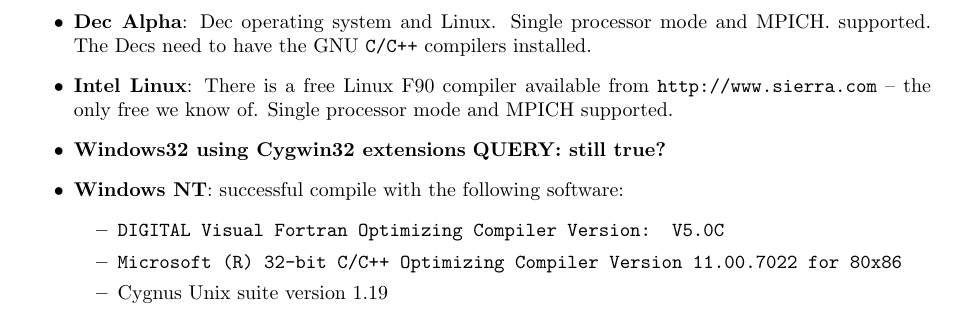
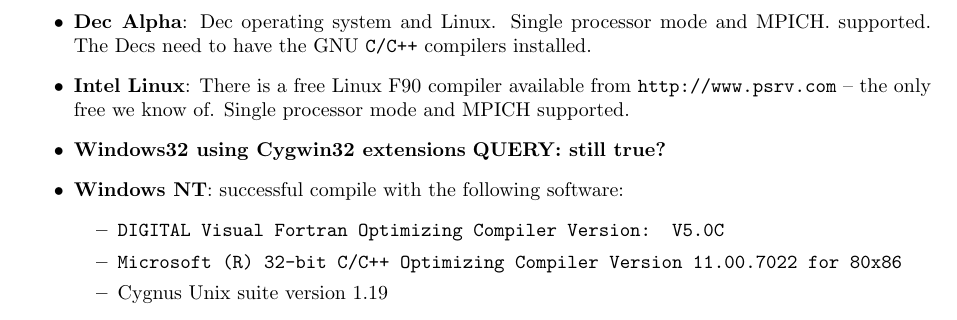
Before and after one commit to max-morris/Cactus, a LaTeX document (doc/UsersGuide/UsersGuide.tex, which reads doc/UsersGuide/RunningCactus.tex): part of page 8 of 41, cut so that both start at the same text. Compiled offline with pdfLaTeX.

Commit message:
Correct wrong web link that Sai spotted
git-svn-id: https://svn.cactuscode.org/flesh/trunk@415 17b73243-c579-4c4c-a9d2-2d5706c11dac

```diff
--- a/doc/UsersGuide/RunningCactus.tex
+++ b/doc/UsersGuide/RunningCactus.tex
@@ -230,7 +230,7 @@
   mode and MPICH.
   supported. The Decs need to have the GNU {\tt C/C++} compilers installed.
 \item{\bf Intel Linux}: There is a
-  free Linux F90 compiler available from  {\tt http://www.sierra.com}
+  free Linux F90 compiler available from  {\tt http://www.psrv.com}
   -- the only free we know of. Single processor mode and MPICH
   supported.
 \item{\bf Windows32 using Cygwin32 extensions} {\q still true?}
```
